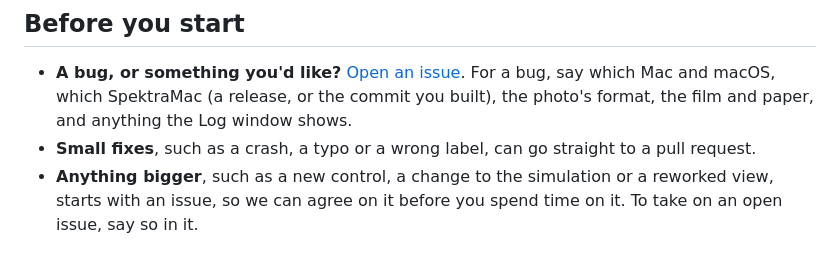
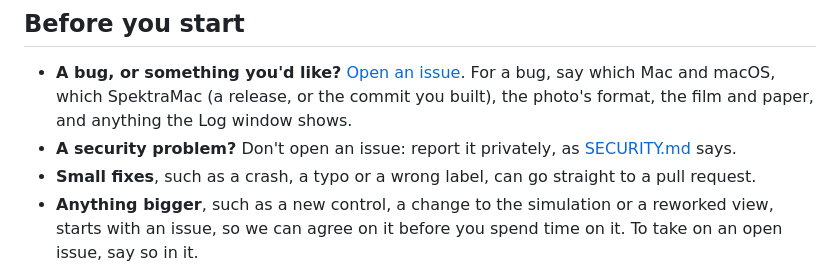
Before and after one commit to nainajnahO/SpektraMac, a Markdown page: CONTRIBUTING.md, the part around the change. GitHub-like rendering.

```diff
--- a/CONTRIBUTING.md
+++ b/CONTRIBUTING.md
@@ -8,6 +8,7 @@ about making a change easy to review. Everyone taking part follows the [code of
 - **A bug, or something you'd like?** [Open an issue](https://github.com/nainajnahO/SpektraMac/issues/new). For a bug,
   say which Mac and macOS, which SpektraMac (a release, or the commit you built), the photo's format, the film and
   paper, and anything the Log window shows.
+- **A security problem?** Don't open an issue: report it privately, as [SECURITY.md](SECURITY.md) says.
 - **Small fixes**, such as a crash, a typo or a wrong label, can go straight to a pull request.
 - **Anything bigger**, such as a new control, a change to the simulation or a reworked view, starts with an issue, so
   we can agree on it before you spend time on it. To take on an open issue, say so in it.
```
Also changed, not shown: SECURITY.md (added, +42 -0 lines).
